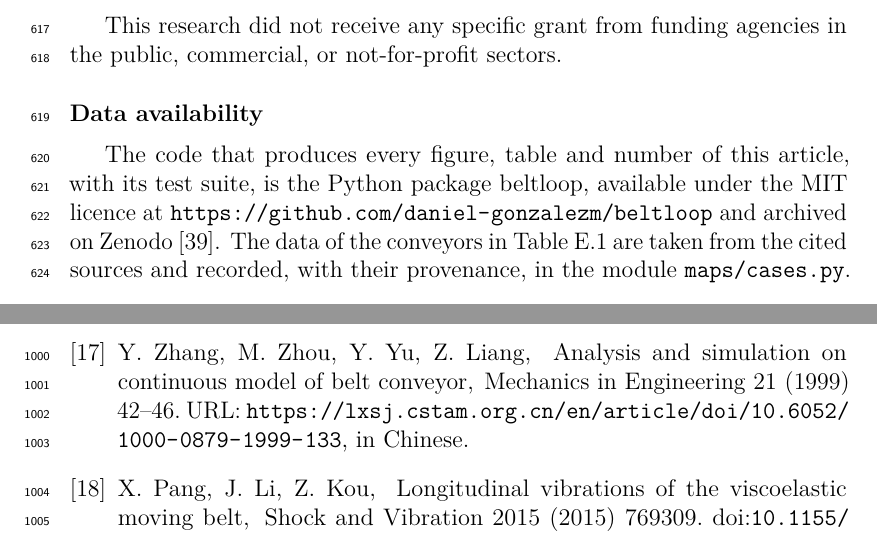
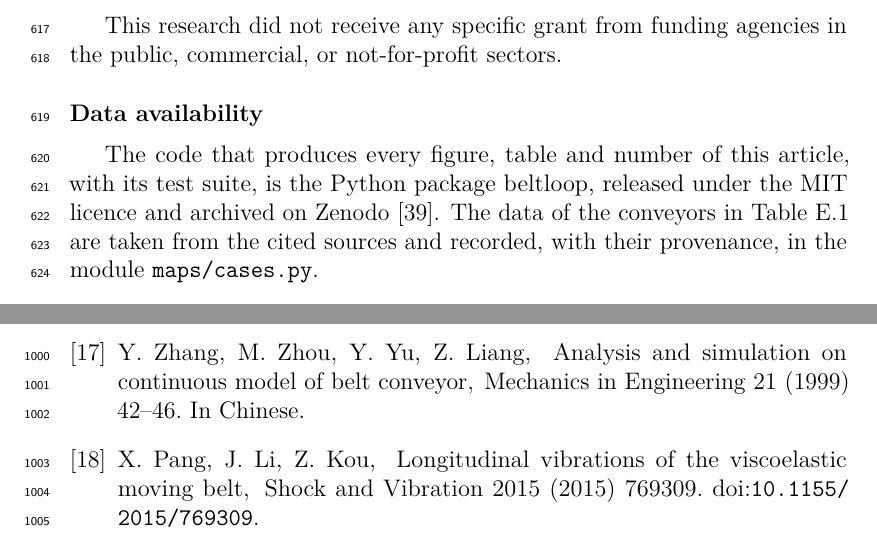
Before and after one commit to daniel-gonzalezm/beltloop, a LaTeX paper (paper/main.tex, which reads paper/references.bib, paper/sections/declarations.tex): two parts of pages 25 and 38 of 41, joined at a grey line, cut so that both start at the same text. Compiled offline with pdfLaTeX.

Commit message:
Technical revision for Mechanism and Machine Theory: no web addresses
The editor asks for no references to websites in any form (2026-11-20):
- Zhang et al. (1999): journal, volume and pages only (its DOI is not
  registered and the journal page URL is removed).
- Data availability: the GitHub address is removed; the archive on Zenodo is
  cited by DOI.

Co-Authored-By: Claude Opus 5.5 <noreply@anthropic.com>
Claude-Session: https://claude.ai/code/session_015HyDnfXAiN5cqsQ7XJ3eqk

```diff
--- a/paper/references.bib
+++ b/paper/references.bib
@@ -187,7 +188,6 @@
   number  = {4},
   pages   = {42--46},
   year    = {1999},
-  url     = {https://lxsj.cstam.org.cn/en/article/doi/10.6052/1000-0879-1999-133},
   note    = {In Chinese}
 }
 
--- a/paper/sections/declarations.tex
+++ b/paper/sections/declarations.tex
@@ -21,11 +21,12 @@ This research did not receive any specific grant from funding agencies in the pu
 commercial, or not-for-profit sectors.
 
 \section*{Data availability}
-% Option C of the AMM guide: deposit, cite and link.
+% Option C of the MMT guide: deposit and cite. No web addresses: MMT does not accept
+% references to websites in any form (editor's request, 2026-11-20); the DOI of the archive
+% is cited instead.
 The code that produces every figure, table and number of this article, with its test
-suite, is the Python package beltloop, available under the MIT licence at
-\url{https://github.com/daniel-gonzalezm/beltloop} and archived on Zenodo
-\citep{beltloopzenodo}. The data of the conveyors in \cref{tab:cases} are taken from the
+suite, is the Python package beltloop, released under the MIT licence and archived on
+Zenodo \citep{beltloopzenodo}. The data of the conveyors in \cref{tab:cases} are taken from the
 cited sources and recorded, with their provenance, in the module \texttt{maps/cases.py}.
 
 \section*{Declaration of generative AI and AI-assisted technologies in the manuscript preparation process}
```
Also changed, not shown: paper/references.bib (3 more changed lines).
